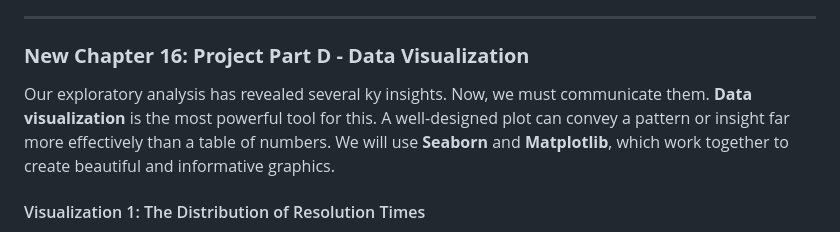
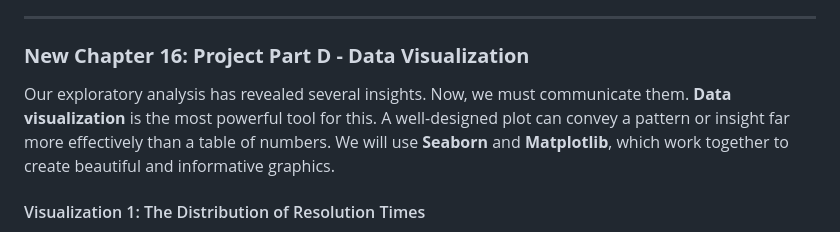
Before and after one commit to szweibel/workshops, a Markdown page: newest_python.md, the part around the change. Drawn GitHub-style.

Commit message:
Fix typo in Chapter 16: Project Part D - Data Visualization for clarity

```diff
--- a/newest_python.md
+++ b/newest_python.md
@@ -1145,7 +1145,7 @@ In Brooklyn, the NYPD is by far the most frequently contacted agency for 311 com
 
 ### **New Chapter 16: Project Part D - Data Visualization**
 
-Our exploratory analysis has revealed several ky insights. Now, we must communicate them. **Data visualization** is the most powerful tool for this. A well-designed plot can convey a pattern or insight far more effectively than a table of numbers. We will use **Seaborn** and **Matplotlib**, which work together to create beautiful and informative graphics.
+Our exploratory analysis has revealed several insights. Now, we must communicate them. **Data visualization** is the most powerful tool for this. A well-designed plot can convey a pattern or insight far more effectively than a table of numbers. We will use **Seaborn** and **Matplotlib**, which work together to create beautiful and informative graphics.
 
 #### Visualization 1: The Distribution of Resolution Times
 
```
